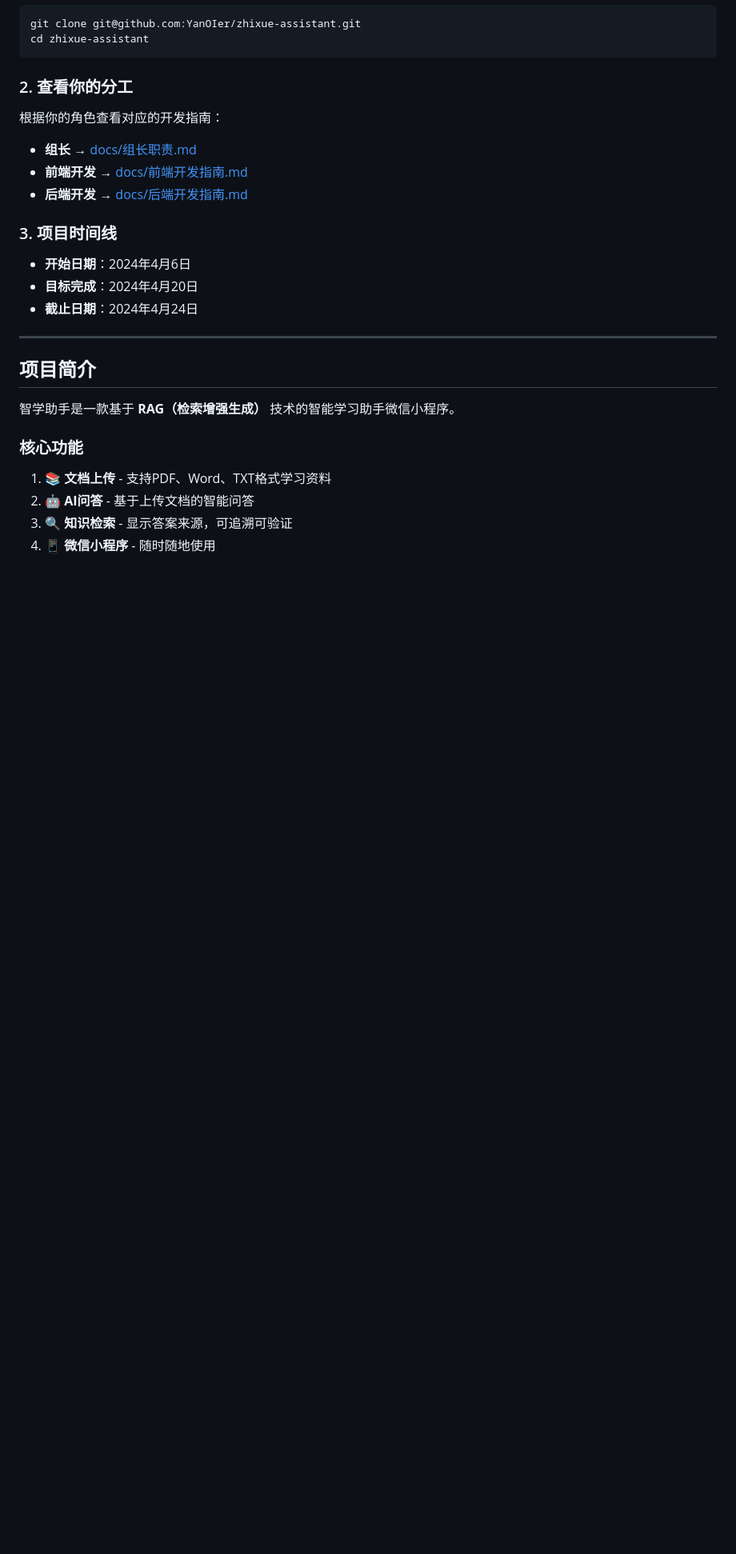
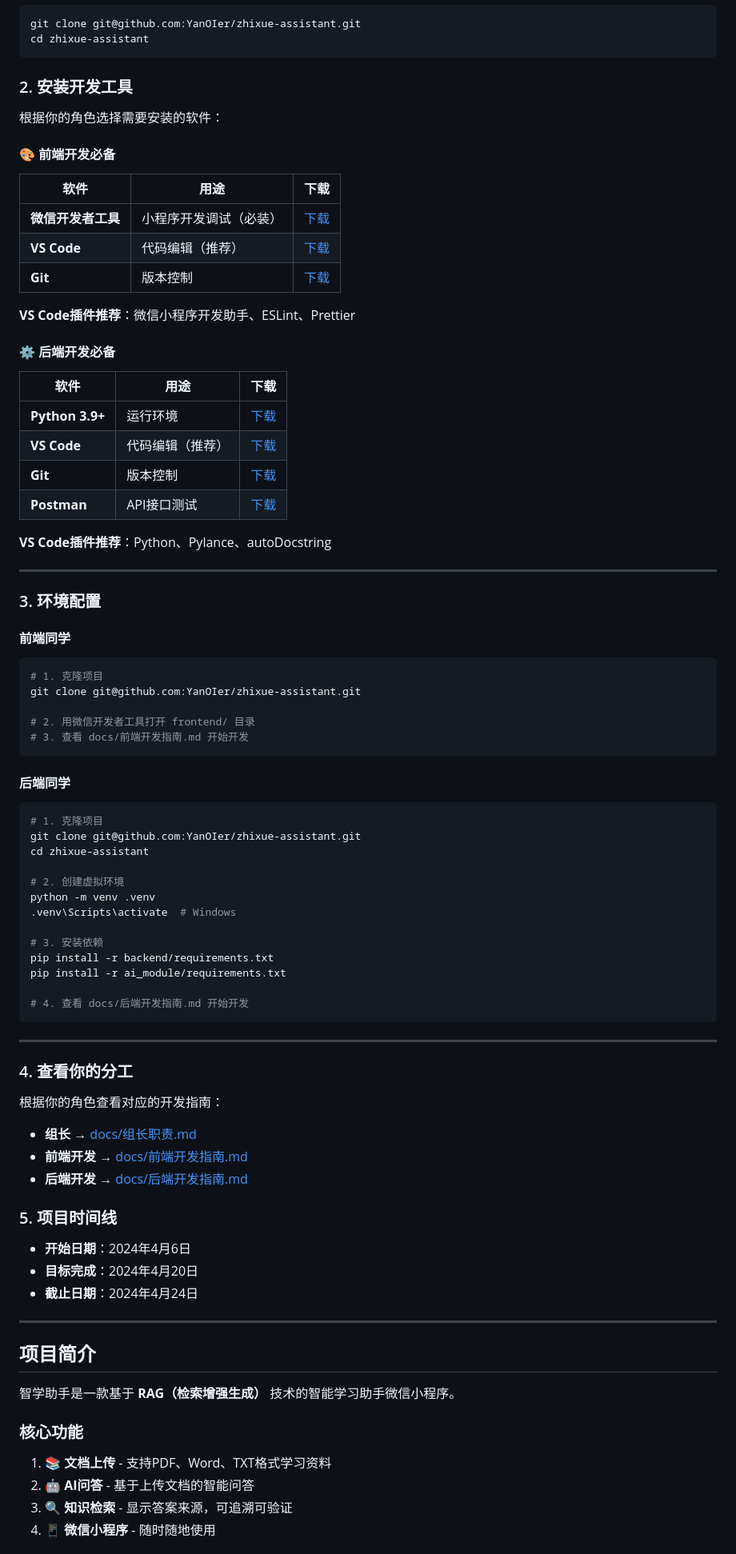
Before and after one commit to YanOIer/zhixue-assistant, a Markdown page: README.md, the part around the change. Shown at 80% size. GitHub-like rendering; blank space fills up the shorter version.

Commit message:
docs: 更新README添加开发工具和环境配置指南

````diff
--- a/README.md
+++ b/README.md
@@ -14,13 +14,68 @@ git clone git@github.com:YanOIer/zhixue-assistant.git
 cd zhixue-assistant
 ```
 
-### 2. 查看你的分工
+### 2. 安装开发工具
+
+根据你的角色选择需要安装的软件：
+
+#### 🎨 前端开发必备
+| 软件 | 用途 | 下载 |
+|------|------|------|
+| **微信开发者工具** | 小程序开发调试（必装） | [下载](https://developers.weixin.qq.com/miniprogram/dev/devtools/download.html) |
+| **VS Code** | 代码编辑（推荐） | [下载](https://code.visualstudio.com/) |
+| **Git** | 版本控制 | [下载](https://git-scm.com/download/win) |
+
+**VS Code插件推荐**：微信小程序开发助手、ESLint、Prettier
+
+#### ⚙️ 后端开发必备
+| 软件 | 用途 | 下载 |
+|------|------|------|
+| **Python 3.9+** | 运行环境 | [下载](https://www.python.org/downloads/) |
+| **VS Code** | 代码编辑（推荐） | [下载](https://code.visualstudio.com/) |
+| **Git** | 版本控制 | [下载](https://git-scm.com/download/win) |
+| **Postman** | API接口测试 | [下载](https://www.postman.com/downloads/) |
+
+**VS Code插件推荐**：Python、Pylance、autoDocstring
+
+---
+
+### 3. 环境配置
+
+#### 前端同学
+```bash
+# 1. 克隆项目
+git clone git@github.com:YanOIer/zhixue-assistant.git
+
+# 2. 用微信开发者工具打开 frontend/ 目录
+# 3. 查看 docs/前端开发指南.md 开始开发
+```
+
+#### 后端同学
+```bash
+# 1. 克隆项目
+git clone git@github.com:YanOIer/zhixue-assistant.git
+cd zhixue-assistant
+
+# 2. 创建虚拟环境
+python -m venv .venv
+.venv\Scripts\activate  # Windows
+
+# 3. 安装依赖
+pip install -r backend/requirements.txt
+pip install -r ai_module/requirements.txt
+
+# 4. 查看 docs/后端开发指南.md 开始开发
+```
+
+---
+
+### 4. 查看你的分工
 根据你的角色查看对应的开发指南：
 - **组长** → [docs/组长职责.md](./docs/组长职责.md)
 - **前端开发** → [docs/前端开发指南.md](./docs/前端开发指南.md)
 - **后端开发** → [docs/后端开发指南.md](./docs/后端开发指南.md)
 
-### 3. 项目时间线
+### 5. 项目时间线
 - **开始日期**：2024年4月6日
 - **目标完成**：2024年4月20日
 - **截止日期**：2024年4月24日
````
